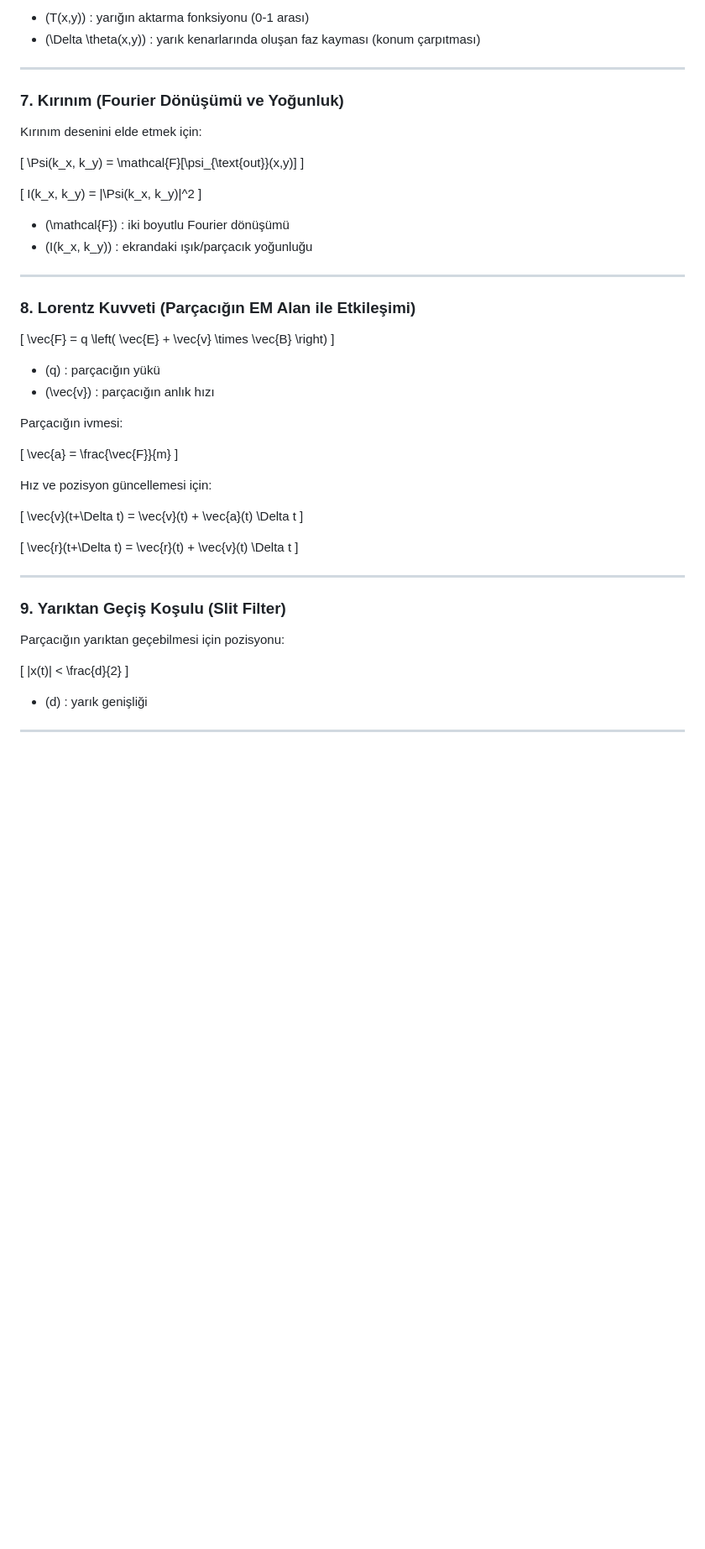
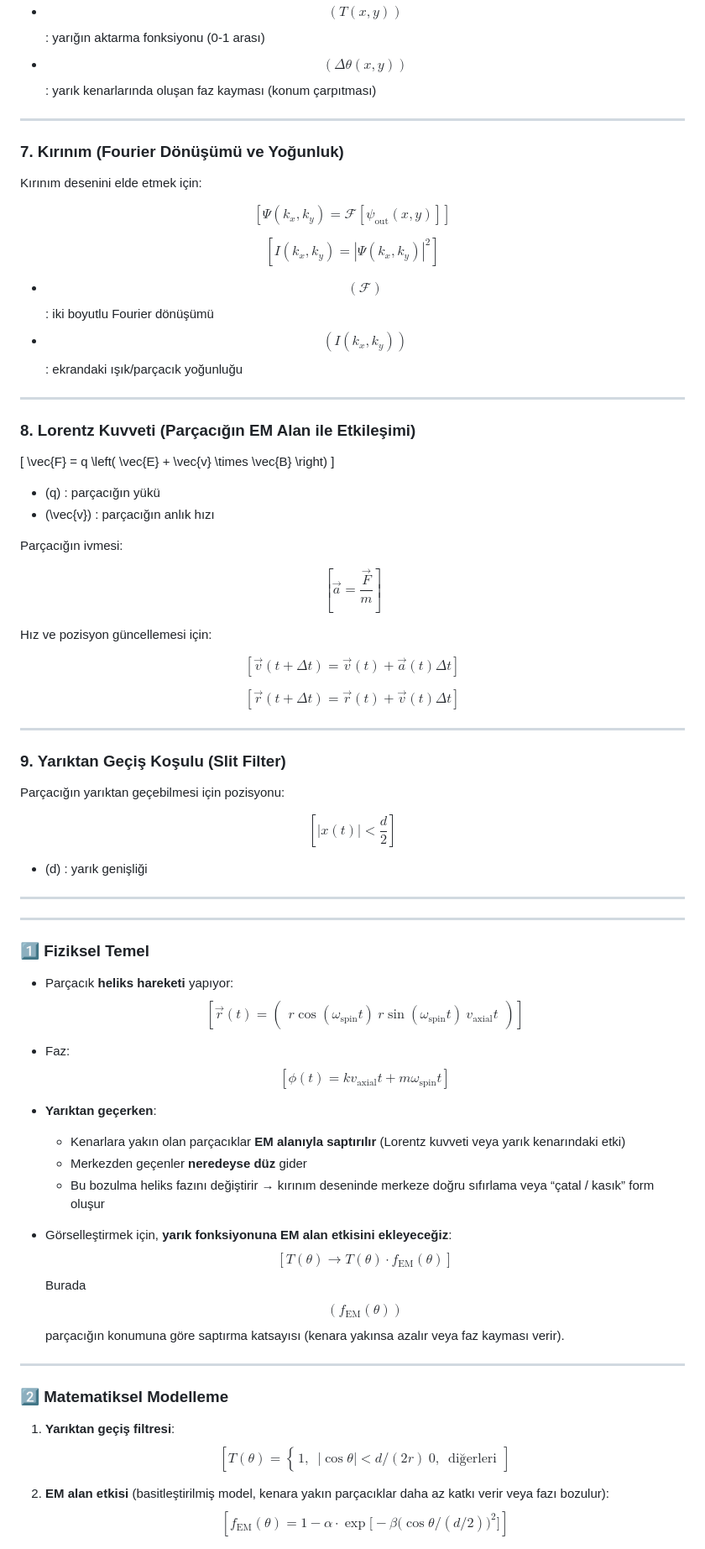
Before and after one commit to benimprojem/Helical_EM_Particle, a Markdown page: README.md, the part around one of its changes. Shown at 84% size. Drawn GitHub-style; blank space fills up the shorter version.

Commit message:
Revise mathematical expressions and explanations
Updated mathematical notations and descriptions in the README.

```diff
--- a/README.md
+++ b/README.md
@@ -104,6 +104,6 @@ Yarıktan geçen dalga fonksiyonu, giriş dalgası (\psi_{\text{in}}), yarık fo
 
-* (T(x,y)) : yarığın aktarma fonksiyonu (0-1 arası)
-* (\Delta \theta(x,y)) : yarık kenarlarında oluşan faz kayması (konum çarpıtması)
+* $$(T(x,y))$$ : yarığın aktarma fonksiyonu (0-1 arası)
+* $$(\Delta \theta(x,y))$$ : yarık kenarlarında oluşan faz kayması (konum çarpıtması)
 
 ---
 
@@ -111,16 +111,16 @@ Yarıktan geçen dalga fonksiyonu, giriş dalgası (\psi_{\text{in}}), yarık fo
 
 Kırınım desenini elde etmek için:
 
-[
+$$[
 \Psi(k_x, k_y) = \mathcal{F}[\psi_{\text{out}}(x,y)]
-]
+]$$
 
-[
+$$[
 I(k_x, k_y) = |\Psi(k_x, k_y)|^2
-]
+]$$
 
-* (\mathcal{F}) : iki boyutlu Fourier dönüşümü
-* (I(k_x, k_y)) : ekrandaki ışık/parçacık yoğunluğu
+* $$(\mathcal{F})$$ : iki boyutlu Fourier dönüşümü
+* $$(I(k_x, k_y))$$ : ekrandaki ışık/parçacık yoğunluğu
 
 ---
 
@@ -135,19 +135,19 @@ I(k_x, k_y) = |\Psi(k_x, k_y)|^2
 
 Parçacığın ivmesi:
 
-[
+$$[
 \vec{a} = \frac{\vec{F}}{m}
-]
+]$$
 
 Hız ve pozisyon güncellemesi için:
 
-[
+$$[
 \vec{v}(t+\Delta t) = \vec{v}(t) + \vec{a}(t) \Delta t
-]
+]$$
 
-[
+$$[
 \vec{r}(t+\Delta t) = \vec{r}(t) + \vec{v}(t) \Delta t
-]
+]$$
 
 ---
 
@@ -155,10 +155,55 @@ Hız ve pozisyon güncellemesi için:
 
 Parçacığın yarıktan geçebilmesi için pozisyonu:
 
-[
+$$[
 |x(t)| < \frac{d}{2}
-]
+]$$
 
 * (d) : yarık genişliği
 
 ---
+
+---
+
+### 1️⃣ Fiziksel Temel
+
+* Parçacık **heliks hareketi** yapıyor:
+  $$[
+  \vec{r}(t) = \begin{pmatrix} r \cos(\omega_\text{spin} t) \ r \sin(\omega_\text{spin} t) \ v_\text{axial} t \end{pmatrix}
+  ]$$
+
+* Faz:
+ $$[
+  \phi(t) = k v_\text{axial} t + m \omega_\text{spin} t
+  ]$$
+
+* **Yarıktan geçerken**:
+
+  * Kenarlara yakın olan parçacıklar **EM alanıyla saptırılır** (Lorentz kuvveti veya yarık kenarındaki etki)
+  * Merkezden geçenler **neredeyse düz** gider
+  * Bu bozulma heliks fazını değiştirir → kırınım deseninde merkeze doğru sıfırlama veya “çatal / kasık” form oluşur
+
+* Görselleştirmek için, **yarık fonksiyonuna EM alan etkisini ekleyeceğiz**:
+  $$[
+  T(\theta) \to T(\theta) \cdot f_\text{EM}(\theta)
+  ]$$
+  Burada $$(f_\text{EM}(\theta))$$ parçacığın konumuna göre saptırma katsayısı (kenara yakınsa azalır veya faz kayması verir).
+
+---
+
+### 2️⃣ Matematiksel Modelleme
+
+1. **Yarıktan geçiş filtresi**:
+   $$[
+   T(\theta) =
+   \begin{cases}
+   1, & |\cos\theta| < d/(2r) \
+   0, & \text{diğerleri}
+   \end{cases}
+   ]$$
+
+2. **EM alan etkisi** (basitleştirilmiş model, kenara yakın parçacıklar daha az katkı verir veya fazı bozulur):
+   $$[
+   f_\text{EM}(\theta) = 1 - \alpha \cdot \exp\Big[-\beta \big(\cos\theta/(d/2)\big)^2\Big]
+   ]$$
+
```
Also changed, not shown: other parts of README.md (+40 -27 lines).
